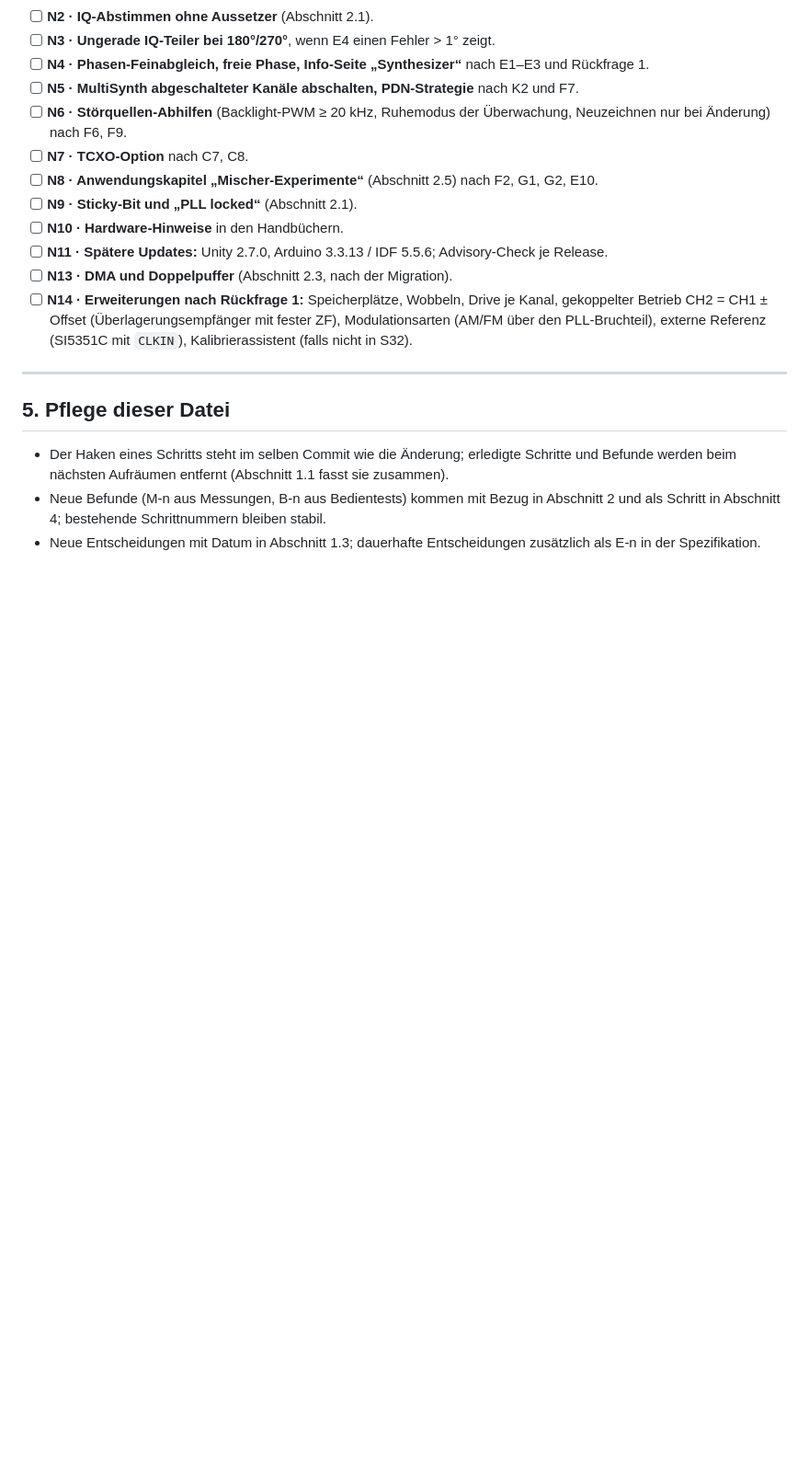
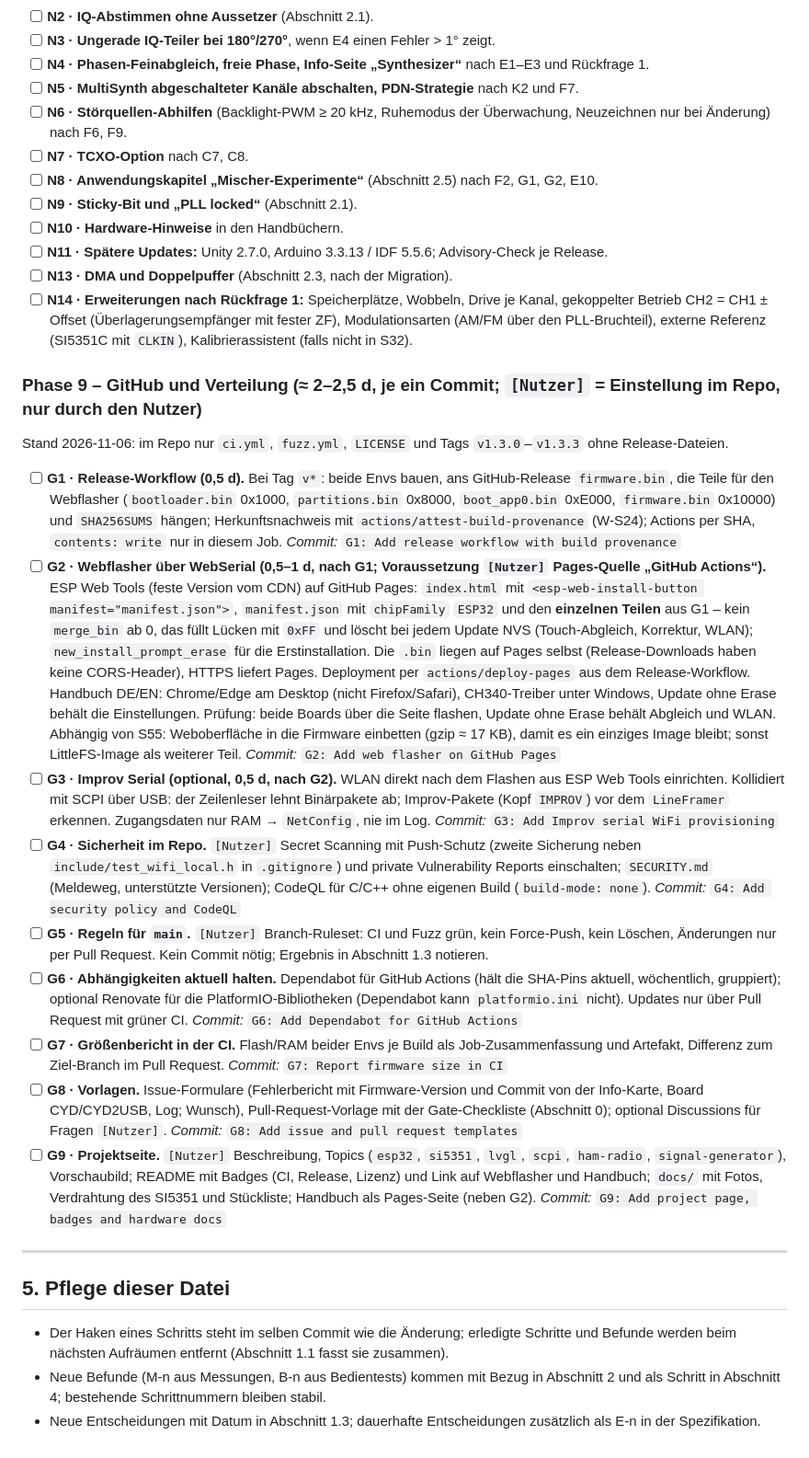
Before and after one commit to dm8sb/CYD-HF-Generator, a Markdown page: ARBEITSPLAN.md, the part around one of its changes. Shown at 92% size. Drawn GitHub-style; blank space fills up the shorter version.

Commit message:
Plan GitHub improvements and web flasher (phase 9)
ARBEITSPLAN gets phase 9 with steps G1-G9: release workflow with build
provenance, web flasher over WebSerial (ESP Web Tools on GitHub Pages,
separate parts so updates keep NVS), optional Improv serial, security
policy and CodeQL, rules for main, Dependabot, size report, templates,
project page. S55 notes the proposal to embed the web UI in the firmware.

Co-Authored-By: Claude Opus 5.5 <noreply@anthropic.com>

```diff
--- a/ARBEITSPLAN.md
+++ b/ARBEITSPLAN.md
@@ -369,6 +369,20 @@ Je Messtag ein Commit mit dem Protokoll `messungen/<Datum>_<Board>_<Firmware>.md
 - [ ] **N13 · DMA und Doppelpuffer** (Abschnitt 2.3, nach der Migration).
 - [ ] **N14 · Erweiterungen nach Rückfrage 1:** Speicherplätze, Wobbeln, Drive je Kanal, gekoppelter Betrieb CH2 = CH1 ± Offset (Überlagerungsempfänger mit fester ZF), Modulationsarten (AM/FM über den PLL-Bruchteil), externe Referenz (SI5351C mit `CLKIN`), Kalibrierassistent (falls nicht in S32).
 
+### Phase 9 – GitHub und Verteilung (≈ 2–2,5 d, je ein Commit; `[Nutzer]` = Einstellung im Repo, nur durch den Nutzer)
+
+Stand 2026-11-06: im Repo nur `ci.yml`, `fuzz.yml`, `LICENSE` und Tags `v1.3.0`–`v1.3.3` ohne Release-Dateien.
+
+- [ ] **G1 · Release-Workflow (0,5 d).** Bei Tag `v*`: beide Envs bauen, ans GitHub-Release `firmware.bin`, die Teile für den Webflasher (`bootloader.bin` 0x1000, `partitions.bin` 0x8000, `boot_app0.bin` 0xE000, `firmware.bin` 0x10000) und `SHA256SUMS` hängen; Herkunftsnachweis mit `actions/attest-build-provenance` (W-S24); Actions per SHA, `contents: write` nur in diesem Job. *Commit:* `G1: Add release workflow with build provenance`
+- [ ] **G2 · Webflasher über WebSerial (0,5–1 d, nach G1; Voraussetzung `[Nutzer]` Pages-Quelle „GitHub Actions“).** ESP Web Tools (feste Version vom CDN) auf GitHub Pages: `index.html` mit `<esp-web-install-button manifest="manifest.json">`, `manifest.json` mit `chipFamily` `ESP32` und den **einzelnen Teilen** aus G1 – kein `merge_bin` ab 0, das füllt Lücken mit `0xFF` und löscht bei jedem Update NVS (Touch-Abgleich, Korrektur, WLAN); `new_install_prompt_erase` für die Erstinstallation. Die `.bin` liegen auf Pages selbst (Release-Downloads haben keine CORS-Header), HTTPS liefert Pages. Deployment per `actions/deploy-pages` aus dem Release-Workflow. Handbuch DE/EN: Chrome/Edge am Desktop (nicht Firefox/Safari), CH340-Treiber unter Windows, Update ohne Erase behält die Einstellungen. Prüfung: beide Boards über die Seite flashen, Update ohne Erase behält Abgleich und WLAN. Abhängig von S55: Weboberfläche in die Firmware einbetten (gzip ≈ 17 KB), damit es ein einziges Image bleibt; sonst LittleFS-Image als weiterer Teil. *Commit:* `G2: Add web flasher on GitHub Pages`
+- [ ] **G3 · Improv Serial (optional, 0,5 d, nach G2).** WLAN direkt nach dem Flashen aus ESP Web Tools einrichten. Kollidiert mit SCPI über USB: der Zeilenleser lehnt Binärpakete ab; Improv-Pakete (Kopf `IMPROV`) vor dem `LineFramer` erkennen. Zugangsdaten nur RAM → `NetConfig`, nie im Log. *Commit:* `G3: Add Improv serial WiFi provisioning`
+- [ ] **G4 · Sicherheit im Repo.** `[Nutzer]` Secret Scanning mit Push-Schutz (zweite Sicherung neben `include/test_wifi_local.h` in `.gitignore`) und private Vulnerability Reports einschalten; `SECURITY.md` (Meldeweg, unterstützte Versionen); CodeQL für C/C++ ohne eigenen Build (`build-mode: none`). *Commit:* `G4: Add security policy and CodeQL`
+- [ ] **G5 · Regeln für `main`.** `[Nutzer]` Branch-Ruleset: CI und Fuzz grün, kein Force-Push, kein Löschen, Änderungen nur per Pull Request. Kein Commit nötig; Ergebnis in Abschnitt 1.3 notieren.
+- [ ] **G6 · Abhängigkeiten aktuell halten.** Dependabot für GitHub Actions (hält die SHA-Pins aktuell, wöchentlich, gruppiert); optional Renovate für die PlatformIO-Bibliotheken (Dependabot kann `platformio.ini` nicht). Updates nur über Pull Request mit grüner CI. *Commit:* `G6: Add Dependabot for GitHub Actions`
+- [ ] **G7 · Größenbericht in der CI.** Flash/RAM beider Envs je Build als Job-Zusammenfassung und Artefakt, Differenz zum Ziel-Branch im Pull Request. *Commit:* `G7: Report firmware size in CI`
+- [ ] **G8 · Vorlagen.** Issue-Formulare (Fehlerbericht mit Firmware-Version und Commit von der Info-Karte, Board CYD/CYD2USB, Log; Wunsch), Pull-Request-Vorlage mit der Gate-Checkliste (Abschnitt 0); optional Discussions für Fragen `[Nutzer]`. *Commit:* `G8: Add issue and pull request templates`
+- [ ] **G9 · Projektseite.** `[Nutzer]` Beschreibung, Topics (`esp32`, `si5351`, `lvgl`, `scpi`, `ham-radio`, `signal-generator`), Vorschaubild; README mit Badges (CI, Release, Lizenz) und Link auf Webflasher und Handbuch; `docs/` mit Fotos, Verdrahtung des SI5351 und Stückliste; Handbuch als Pages-Seite (neben G2). *Commit:* `G9: Add project page, badges and hardware docs`
+
 ---
 
 ## 5. Pflege dieser Datei
```
Also changed, not shown: other parts of ARBEITSPLAN.md (+1 -1 lines).
